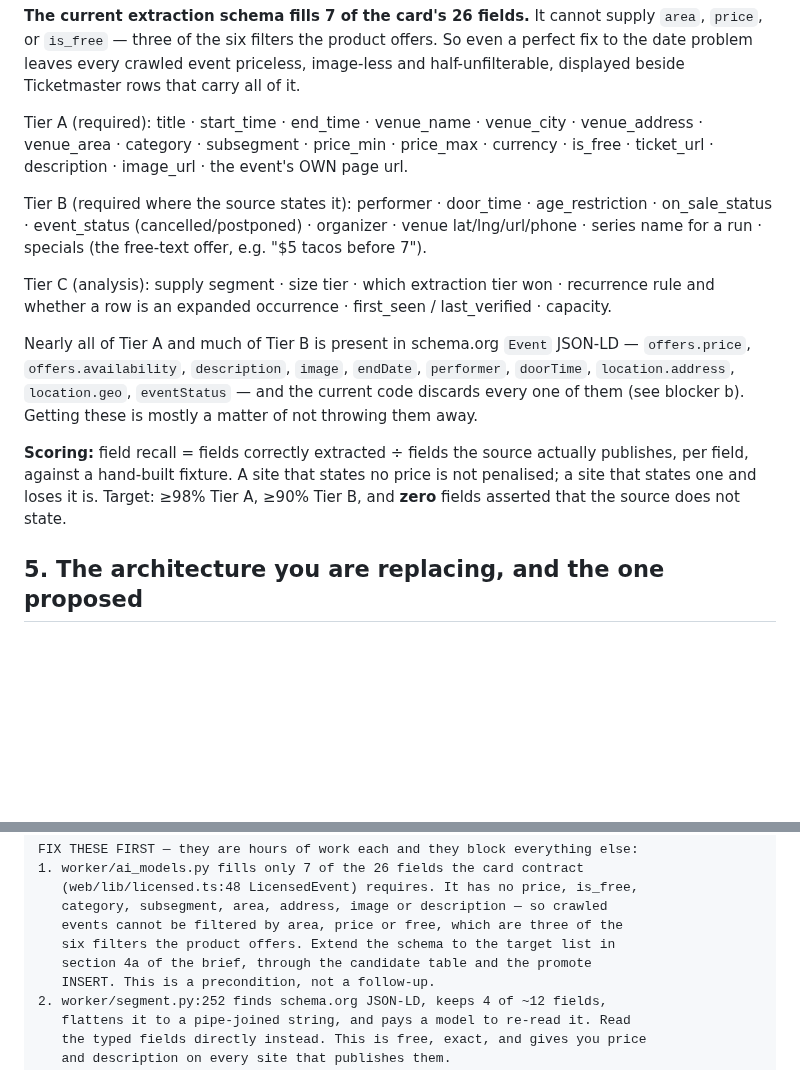
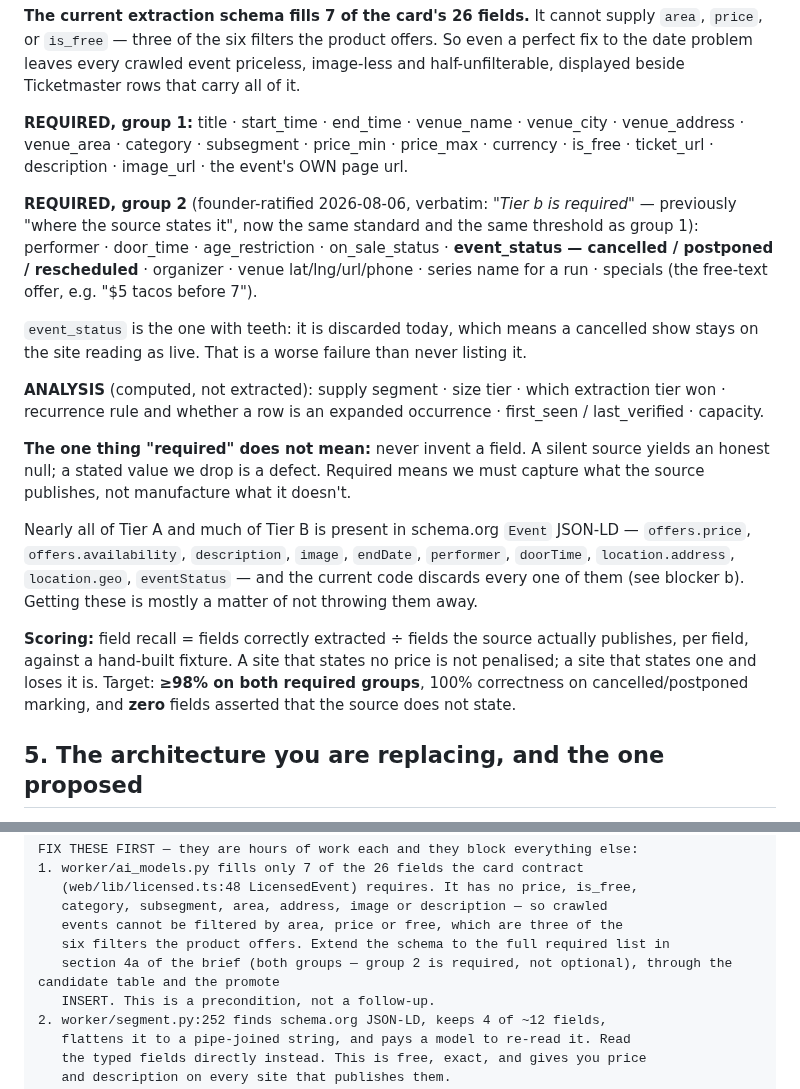
Before and after one commit to schubertsean-ui/onelive, a Markdown page: lab/EXTERNAL_AI_BRIEF.md, 2 parts joined by grey strips. Drawn GitHub-style; blank space fills up the shorter version.

```diff
--- a/lab/EXTERNAL_AI_BRIEF.md
+++ b/lab/EXTERNAL_AI_BRIEF.md
@@ -104,19 +104,30 @@ offers. So even a perfect fix to the date problem leaves every crawled event
 priceless, image-less and half-unfilterable, displayed beside Ticketmaster
 rows that carry all of it.
 
-Tier A (required): title · start_time · end_time · venue_name · venue_city ·
-venue_address · venue_area · category · subsegment · price_min · price_max ·
-currency · is_free · ticket_url · description · image_url · the event's OWN
-page url.
+**REQUIRED, group 1:** title · start_time · end_time · venue_name ·
+venue_city · venue_address · venue_area · category · subsegment · price_min ·
+price_max · currency · is_free · ticket_url · description · image_url · the
+event's OWN page url.
 
-Tier B (required where the source states it): performer · door_time ·
-age_restriction · on_sale_status · event_status (cancelled/postponed) ·
+**REQUIRED, group 2** (founder-ratified 2026-08-06, verbatim: *"Tier b is
+required"* — previously "where the source states it", now the same standard and
+the same threshold as group 1): performer · door_time · age_restriction ·
+on_sale_status · **event_status — cancelled / postponed / rescheduled** ·
 organizer · venue lat/lng/url/phone · series name for a run · specials (the
 free-text offer, e.g. "$5 tacos before 7").
 
-Tier C (analysis): supply segment · size tier · which extraction tier won ·
-recurrence rule and whether a row is an expanded occurrence · first_seen /
-last_verified · capacity.
+`event_status` is the one with teeth: it is discarded today, which means a
+cancelled show stays on the site reading as live. That is a worse failure than
+never listing it.
+
+**ANALYSIS** (computed, not extracted): supply segment · size tier · which
+extraction tier won · recurrence rule and whether a row is an expanded
+occurrence · first_seen / last_verified · capacity.
+
+**The one thing "required" does not mean:** never invent a field. A silent
+source yields an honest null; a stated value we drop is a defect. Required
+means we must capture what the source publishes, not manufacture what it
+doesn't.
 
 Nearly all of Tier A and much of Tier B is present in schema.org `Event`
 JSON-LD — `offers.price`, `offers.availability`, `description`, `image`,
@@ -127,8 +138,9 @@ b). Getting these is mostly a matter of not throwing them away.
 **Scoring:** field recall = fields correctly extracted ÷ fields the source
 actually publishes, per field, against a hand-built fixture. A site that
 states no price is not penalised; a site that states one and loses it is.
-Target: ≥98% Tier A, ≥90% Tier B, and **zero** fields asserted that the source
-does not state.
+Target: **≥98% on both required groups**, 100% correctness on
+cancelled/postponed marking, and **zero** fields asserted that the source does
+not state.
 
 ## 5. The architecture you are replacing, and the one proposed
 
@@ -246,8 +258,8 @@ FIX THESE FIRST — they are hours of work each and they block everything else:
    (web/lib/licensed.ts:48 LicensedEvent) requires. It has no price, is_free,
    category, subsegment, area, address, image or description — so crawled
    events cannot be filtered by area, price or free, which are three of the
-   six filters the product offers. Extend the schema to the target list in
-   section 4a of the brief, through the candidate table and the promote
+   six filters the product offers. Extend the schema to the full required list in
+   section 4a of the brief (both groups — group 2 is required, not optional), through the candidate table and the promote
    INSERT. This is a precondition, not a follow-up.
 2. worker/segment.py:252 finds schema.org JSON-LD, keeps 4 of ~12 fields,
    flattens it to a pipe-joined string, and pays a model to re-read it. Read
```
Also changed, not shown: lab/PLAN.md (+29 -11 lines), 1 other file.
